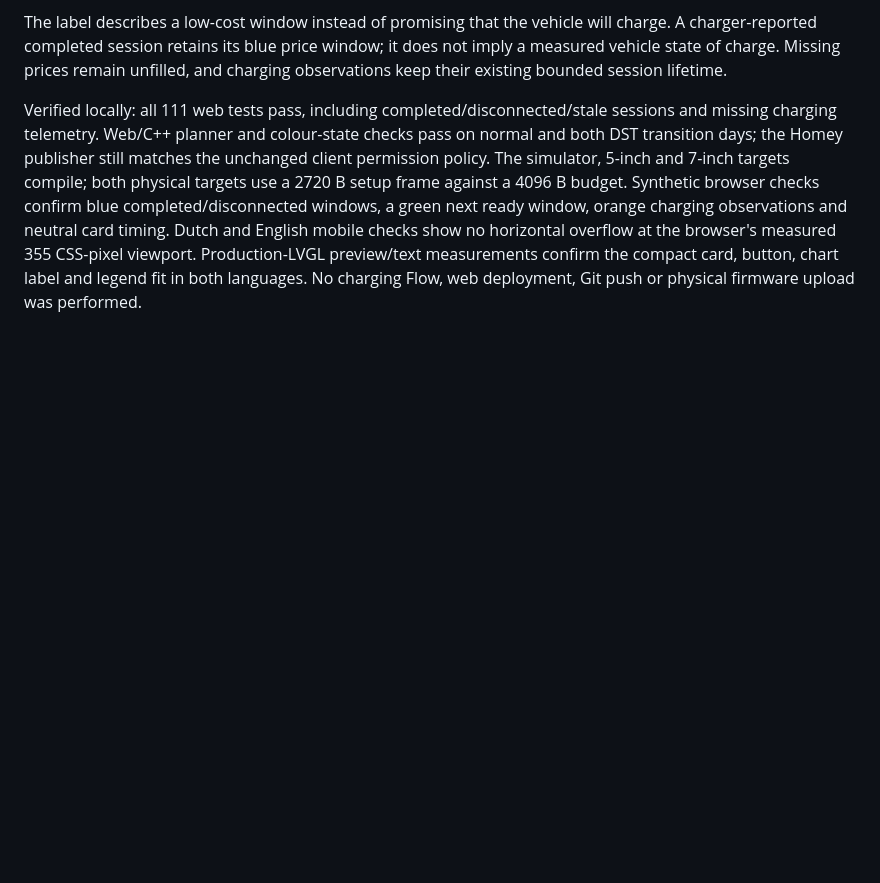
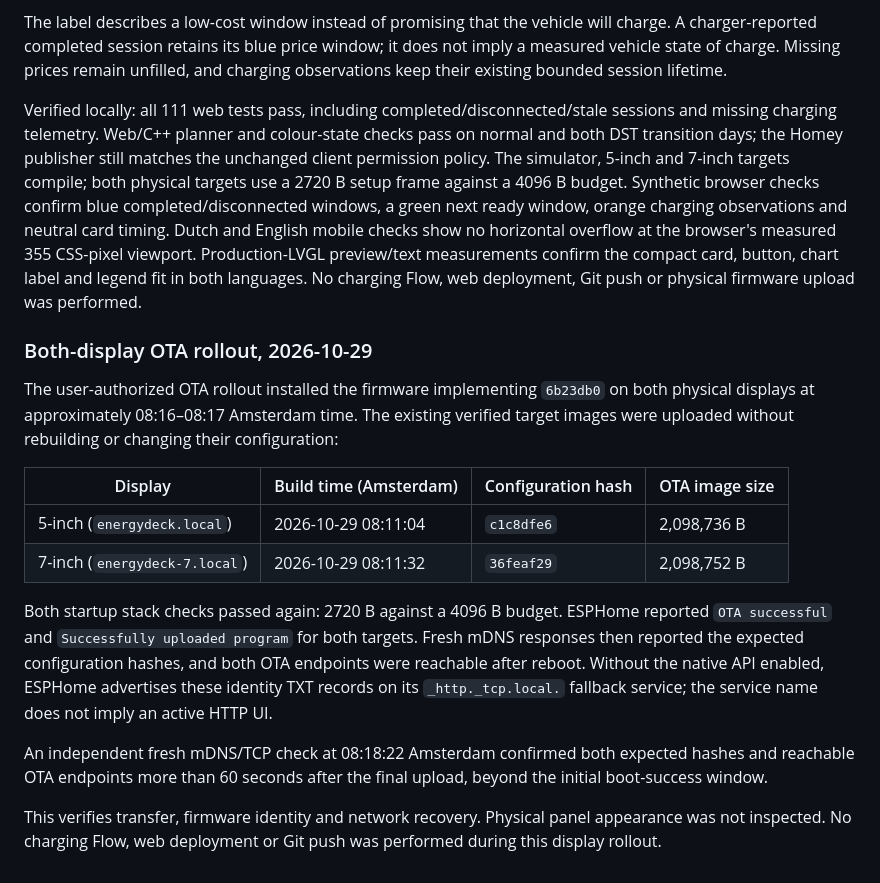
Before and after one commit to markmastop/energydeck, a Markdown page: docs/EV-CHARGE-PROPOSAL.md, the part around the change. GitHub-like rendering; blank space fills up the shorter version.

Commit message:
Record verified EV window rollout to both displays
Document the user-authorized OTA installation of the firmware implementing 6b23db0 on the 5-inch and 7-inch displays. Record exact image sizes, build times and configuration hashes, repeated startup stack checks, upload success and independent mDNS/TCP recovery checks more than a minute after the final upload. Physical appearance was not inspected; no charging Flow, web deployment or push was performed.

```diff
--- a/docs/EV-CHARGE-PROPOSAL.md
+++ b/docs/EV-CHARGE-PROPOSAL.md
@@ -242,3 +242,30 @@ and English mobile checks show no horizontal overflow at the browser's measured
 355 CSS-pixel viewport. Production-LVGL preview/text measurements confirm the
 compact card, button, chart label and legend fit in both languages. No charging
 Flow, web deployment, Git push or physical firmware upload was performed.
+
+### Both-display OTA rollout, 2026-10-29
+
+The user-authorized OTA rollout installed the firmware implementing `6b23db0`
+on both physical displays at approximately 08:16–08:17 Amsterdam time. The
+existing verified target images were uploaded without rebuilding or changing
+their configuration:
+
+| Display | Build time (Amsterdam) | Configuration hash | OTA image size |
+| --- | --- | --- | --- |
+| 5-inch (`energydeck.local`) | 2026-10-29 08:11:04 | `c1c8dfe6` | 2,098,736 B |
+| 7-inch (`energydeck-7.local`) | 2026-10-29 08:11:32 | `36feaf29` | 2,098,752 B |
+
+Both startup stack checks passed again: 2720 B against a 4096 B budget. ESPHome
+reported `OTA successful` and `Successfully uploaded program` for both targets.
+Fresh mDNS responses then reported the expected configuration hashes, and both
+OTA endpoints were reachable after reboot. Without the native API enabled,
+ESPHome advertises these identity TXT records on its `_http._tcp.local.` fallback
+service; the service name does not imply an active HTTP UI.
+
+An independent fresh mDNS/TCP check at 08:18:22 Amsterdam confirmed both expected
+hashes and reachable OTA endpoints more than 60 seconds after the final upload,
+beyond the initial boot-success window.
+
+This verifies transfer, firmware identity and network recovery. Physical panel
+appearance was not inspected. No charging Flow, web deployment or Git push was
+performed during this display rollout.
```
